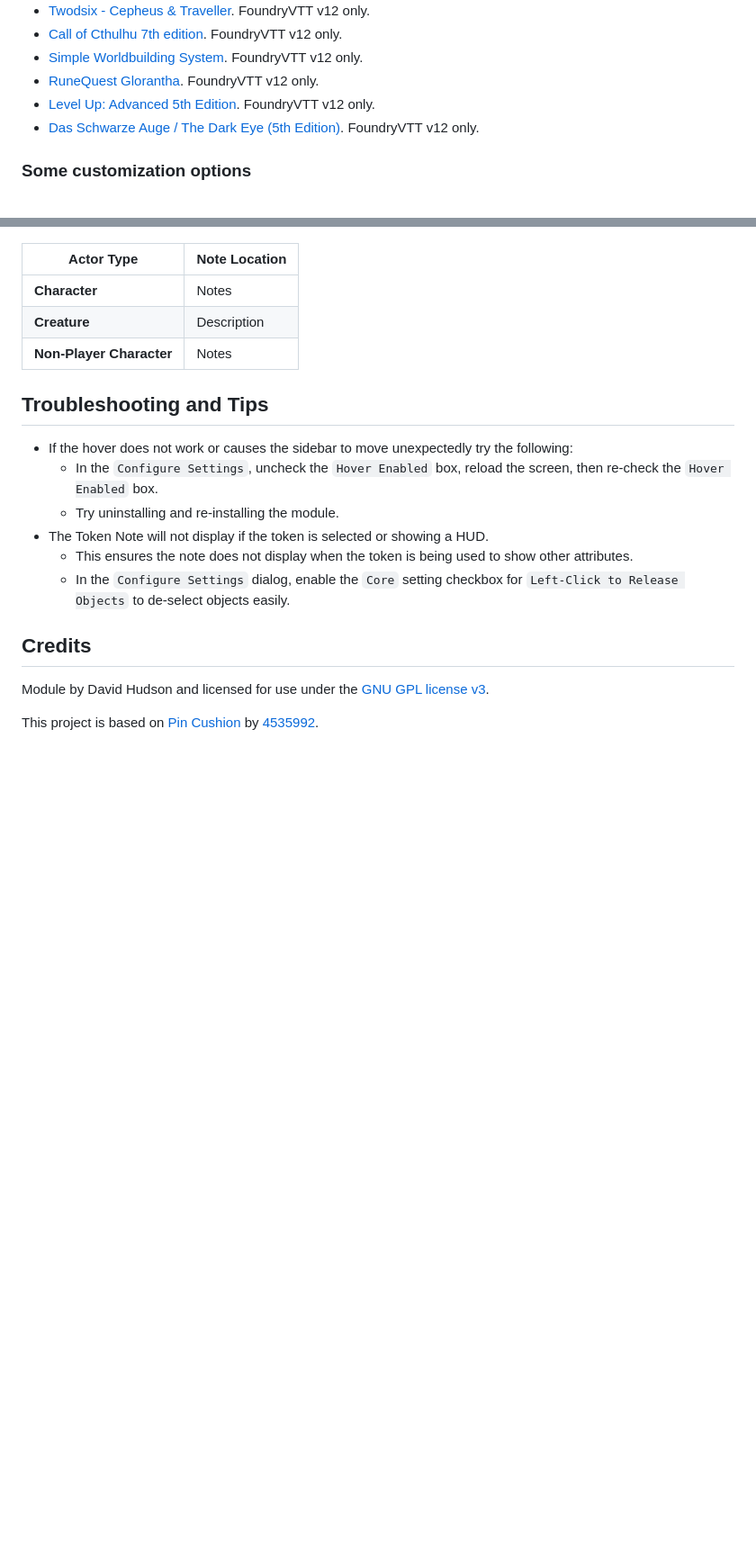
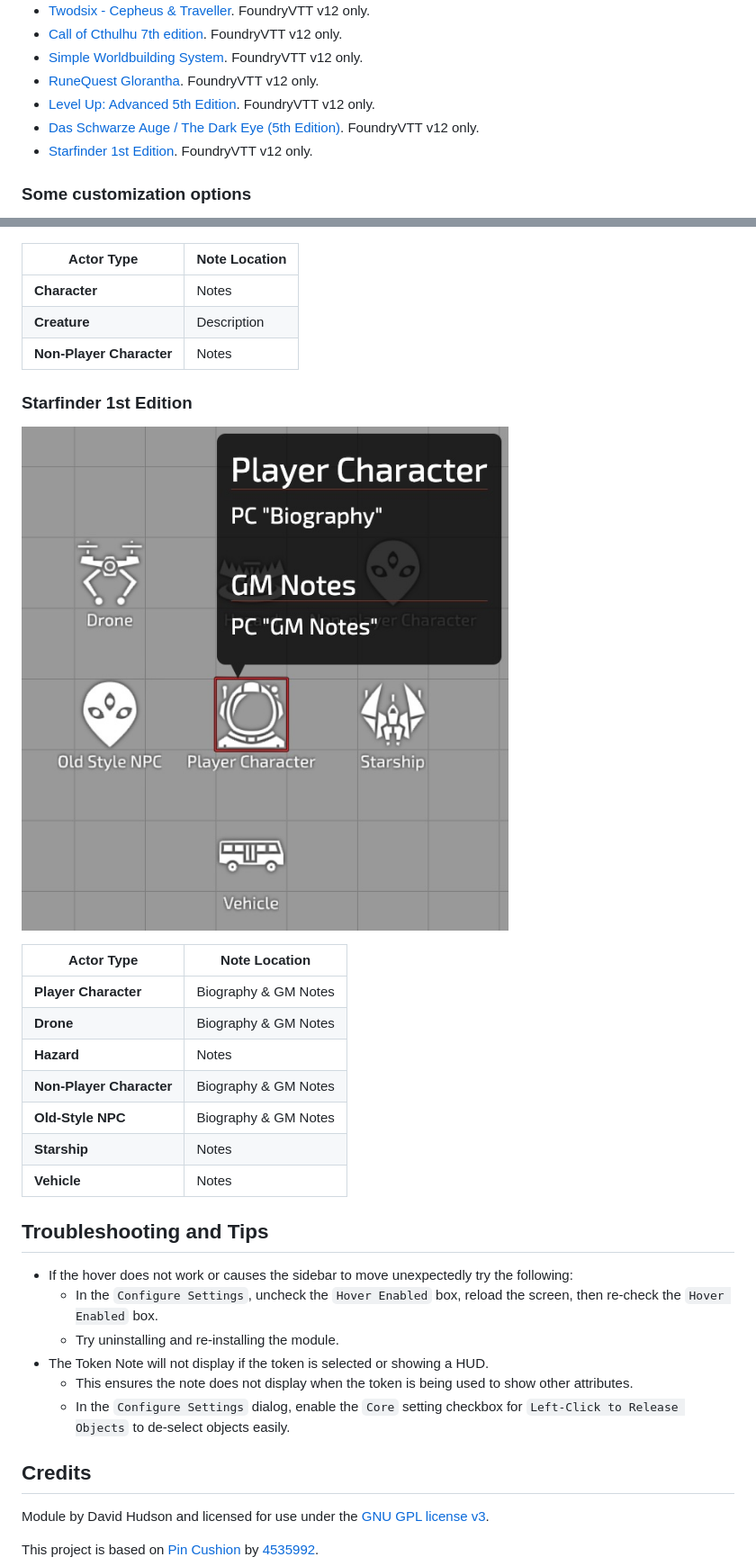
Before and after one commit to jendave/token-note-hover, a Markdown page: README.md, 2 parts joined by grey strips. Shown: that part at 90% size. Rendered like a GitHub page; pictures changed too: docs/screenshot_sfrpg.jpg (added); blank space fills up the shorter version.

Commit message:
add Starfinder support

```diff
--- a/README.md
+++ b/README.md
@@ -27,6 +27,7 @@ The tooltip will not display if the note is empty or while the token is being dr
 * [RuneQuest Glorantha](https://foundryvtt.com/packages/rqg). FoundryVTT v12 only.
 * [Level Up: Advanced 5th Edition](https://foundryvtt.com/packages/a5e). FoundryVTT v12 only.
 * [Das Schwarze Auge / The Dark Eye (5th Edition)](https://foundryvtt.com/packages/dsa5). FoundryVTT v12 only.
+* [Starfinder 1st Edition](https://foundryvtt.com/packages/sfrpg). FoundryVTT v12 only.
 
 ### Some customization options
 
@@ -167,6 +168,20 @@ https://github.com/jendave/token-note-hover/releases/download/2.1.16/module.json
 | **Creature** | Description |
 | **Non-Player Character** | Notes|
 
+### Starfinder 1st Edition
+
+![Screenshot](https://github.com/jendave/token-note-hover/blob/main/docs/screenshot_sfrpg.jpg?raw=true)
+
+| Actor Type | Note Location |
+| ------------- | ----------- |
+| **Player Character** | Biography & GM Notes |
+| **Drone** | Biography & GM Notes |
+| **Hazard** | Notes |
+| **Non-Player Character** | Biography & GM Notes|
+| **Old-Style NPC** | Biography & GM Notes|
+| **Starship** | Notes |
+| **Vehicle** | Notes |
+
 ## Troubleshooting and Tips
 
 * If the hover does not work or causes the sidebar to move unexpectedly try the following:
```
Also changed, not shown: CHANGELOG.md (+9 -1 lines), 3 other files.
